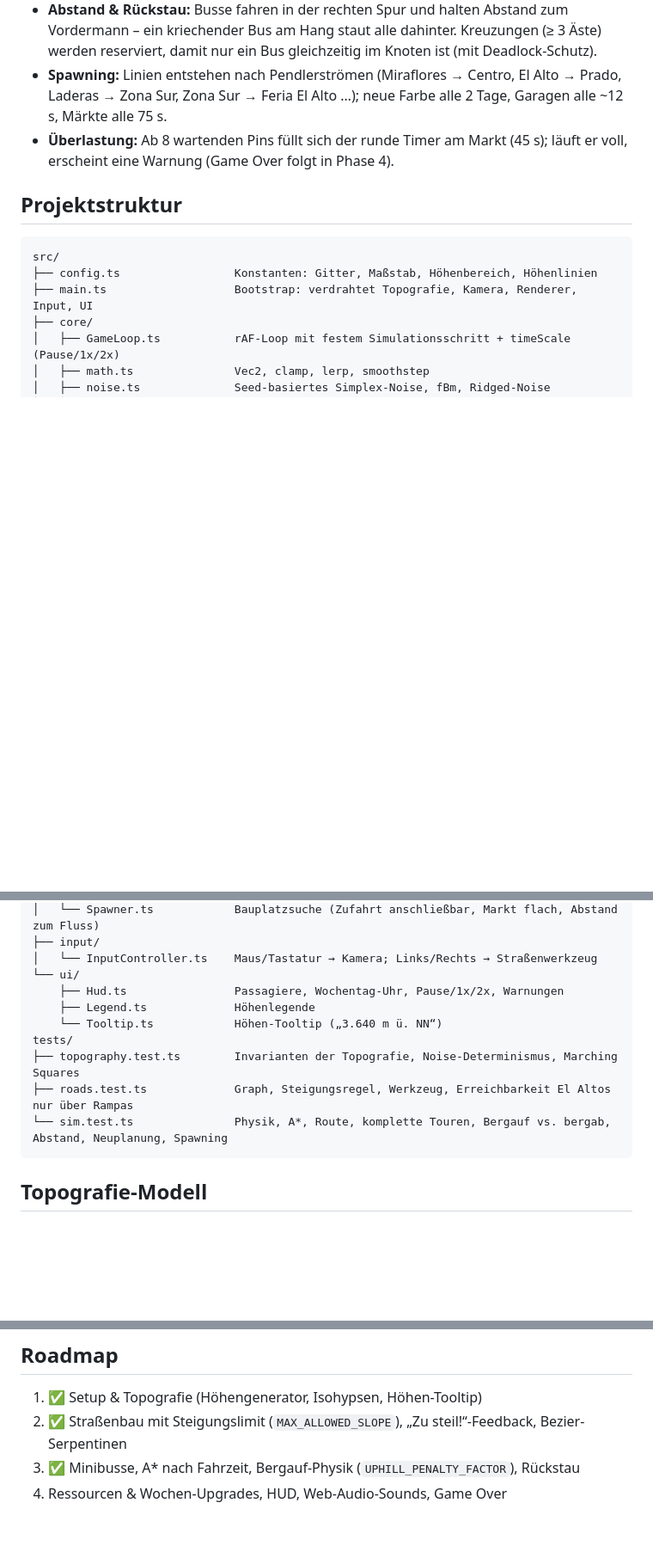
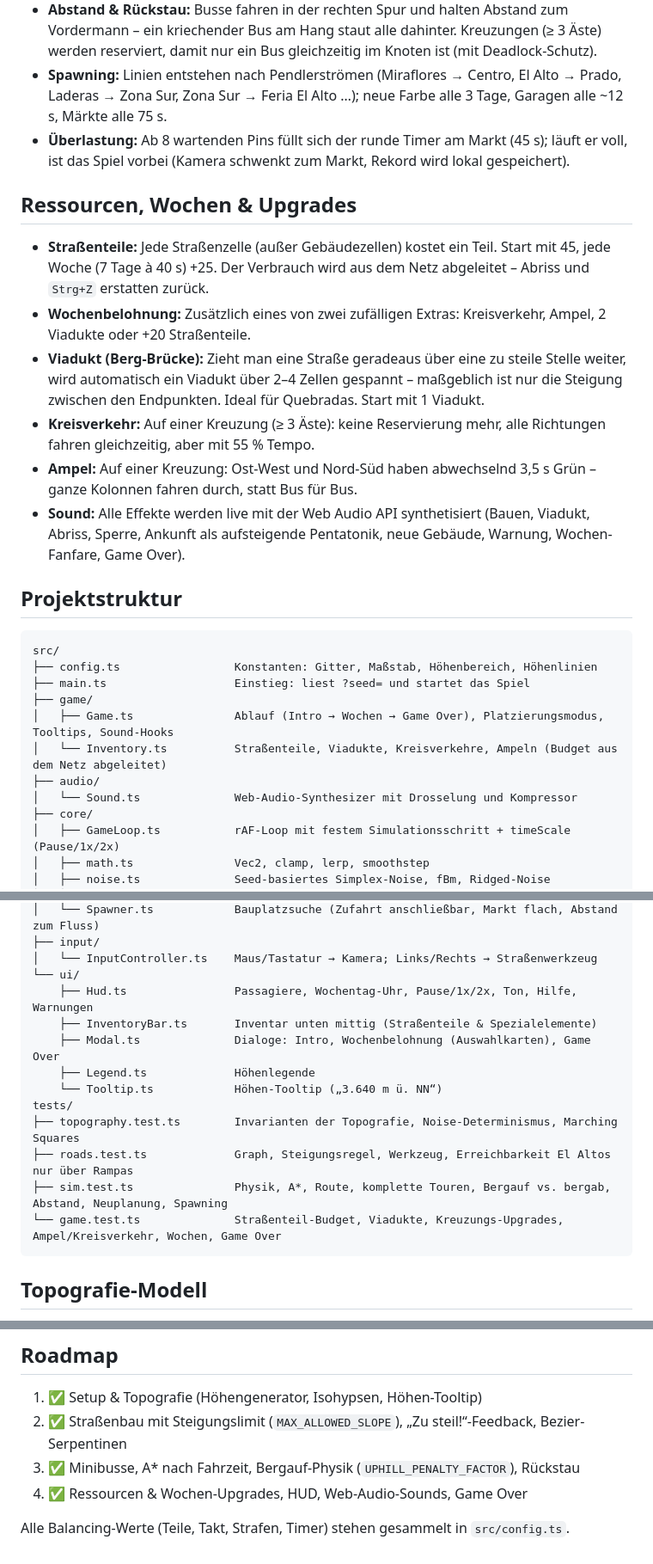
Before and after one commit to CarlitoVital/mini_mini_bus_la_paz, a Markdown page: README.md, 3 parts joined by grey strips. Shown at 86% size. GitHub-like rendering; blank space fills up the shorter version.

Commit message:
Phase 4 (wip): README for resources, weekly upgrades, viaducts and sound
Co-Authored-By: Claude Opus 5.5 <noreply@anthropic.com>
Claude-Session: https://claude.ai/code/session_01TzqqdbSGKAARddVytoEB7u

````diff
--- a/README.md
+++ b/README.md
@@ -58,16 +60,36 @@ Pfeile auf der Fahrbahn zeigen bergauf (doppelt bei steilen Abschnitten).
   kriechender Bus am Hang staut alle dahinter. Kreuzungen (≥ 3 Äste) werden reserviert, damit nur ein
   Bus gleichzeitig im Knoten ist (mit Deadlock-Schutz).
 - **Spawning:** Linien entstehen nach Pendlerströmen (Miraflores → Centro, El Alto → Prado,
-  Laderas → Zona Sur, Zona Sur → Feria El Alto …); neue Farbe alle 2 Tage, Garagen alle ~12 s, Märkte alle 75 s.
+  Laderas → Zona Sur, Zona Sur → Feria El Alto …); neue Farbe alle 3 Tage, Garagen alle ~12 s, Märkte alle 75 s.
 - **Überlastung:** Ab 8 wartenden Pins füllt sich der runde Timer am Markt (45 s); läuft er voll,
-  erscheint eine Warnung (Game Over folgt in Phase 4).
+  ist das Spiel vorbei (Kamera schwenkt zum Markt, Rekord wird lokal gespeichert).
+
+## Ressourcen, Wochen & Upgrades
+
+- **Straßenteile:** Jede Straßenzelle (außer Gebäudezellen) kostet ein Teil. Start mit 45, jede Woche
+  (7 Tage à 40 s) +25. Der Verbrauch wird aus dem Netz abgeleitet – Abriss und `Strg+Z` erstatten zurück.
+- **Wochenbelohnung:** Zusätzlich eines von zwei zufälligen Extras: Kreisverkehr, Ampel, 2 Viadukte oder +20 Straßenteile.
+- **Viadukt (Berg-Brücke):** Zieht man eine Straße geradeaus über eine zu steile Stelle weiter, wird automatisch
+  ein Viadukt über 2–4 Zellen gespannt – maßgeblich ist nur die Steigung zwischen den Endpunkten. Ideal für
+  Quebradas. Start mit 1 Viadukt.
+- **Kreisverkehr:** Auf einer Kreuzung (≥ 3 Äste): keine Reservierung mehr, alle Richtungen fahren gleichzeitig,
+  aber mit 55 % Tempo.
+- **Ampel:** Auf einer Kreuzung: Ost-West und Nord-Süd haben abwechselnd 3,5 s Grün – ganze Kolonnen
+  fahren durch, statt Bus für Bus.
+- **Sound:** Alle Effekte werden live mit der Web Audio API synthetisiert (Bauen, Viadukt, Abriss, Sperre,
+  Ankunft als aufsteigende Pentatonik, neue Gebäude, Warnung, Wochen-Fanfare, Game Over).
 
 ## Projektstruktur
 
 ```
 src/
 ├── config.ts                 Konstanten: Gitter, Maßstab, Höhenbereich, Höhenlinien
-├── main.ts                   Bootstrap: verdrahtet Topografie, Kamera, Renderer, Input, UI
+├── main.ts                   Einstieg: liest ?seed= und startet das Spiel
+├── game/
+│   ├── Game.ts               Ablauf (Intro → Wochen → Game Over), Platzierungsmodus, Tooltips, Sound-Hooks
+│   └── Inventory.ts          Straßenteile, Viadukte, Kreisverkehre, Ampeln (Budget aus dem Netz abgeleitet)
+├── audio/
+│   └── Sound.ts              Web-Audio-Synthesizer mit Drosselung und Kompressor
 ├── core/
 │   ├── GameLoop.ts           rAF-Loop mit festem Simulationsschritt + timeScale (Pause/1x/2x)
 │   ├── math.ts               Vec2, clamp, lerp, smoothstep
@@ -99,13 +121,16 @@ src/
 ├── input/
 │   └── InputController.ts    Maus/Tastatur → Kamera; Links/Rechts → Straßenwerkzeug
 └── ui/
-    ├── Hud.ts                Passagiere, Wochentag-Uhr, Pause/1x/2x, Warnungen
+    ├── Hud.ts                Passagiere, Wochentag-Uhr, Pause/1x/2x, Ton, Hilfe, Warnungen
+    ├── InventoryBar.ts       Inventar unten mittig (Straßenteile & Spezialelemente)
+    ├── Modal.ts              Dialoge: Intro, Wochenbelohnung (Auswahlkarten), Game Over
     ├── Legend.ts             Höhenlegende
     └── Tooltip.ts            Höhen-Tooltip („3.640 m ü. NN“)
 tests/
 ├── topography.test.ts        Invarianten der Topografie, Noise-Determinismus, Marching Squares
 ├── roads.test.ts             Graph, Steigungsregel, Werkzeug, Erreichbarkeit El Altos nur über Rampas
-└── sim.test.ts               Physik, A*, Route, komplette Touren, Bergauf vs. bergab, Abstand, Neuplanung, Spawning
+├── sim.test.ts               Physik, A*, Route, komplette Touren, Bergauf vs. bergab, Abstand, Neuplanung, Spawning
+└── game.test.ts              Straßenteil-Budget, Viadukte, Kreuzungs-Upgrades, Ampel/Kreisverkehr, Wochen, Game Over
 ```
 
 ## Topografie-Modell
@@ -121,4 +146,6 @@ werden aus Ziel-Gefällen berechnet, damit das Steigungslimit planbar greift.
 1. ✅ Setup & Topografie (Höhengenerator, Isohypsen, Höhen-Tooltip)
 2. ✅ Straßenbau mit Steigungslimit (`MAX_ALLOWED_SLOPE`), „Zu steil!“-Feedback, Bezier-Serpentinen
 3. ✅ Minibusse, A* nach Fahrzeit, Bergauf-Physik (`UPHILL_PENALTY_FACTOR`), Rückstau
-4. Ressourcen & Wochen-Upgrades, HUD, Web-Audio-Sounds, Game Over
+4. ✅ Ressourcen & Wochen-Upgrades, HUD, Web-Audio-Sounds, Game Over
+
+Alle Balancing-Werte (Teile, Takt, Strafen, Timer) stehen gesammelt in `src/config.ts`.
````
Also changed, not shown: other parts of README.md (+3 -1 lines).
